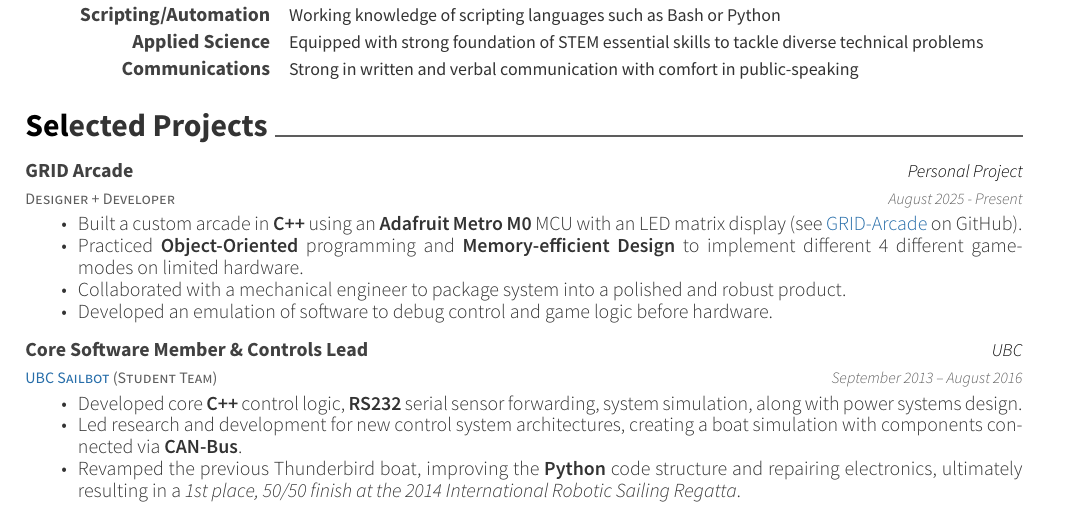
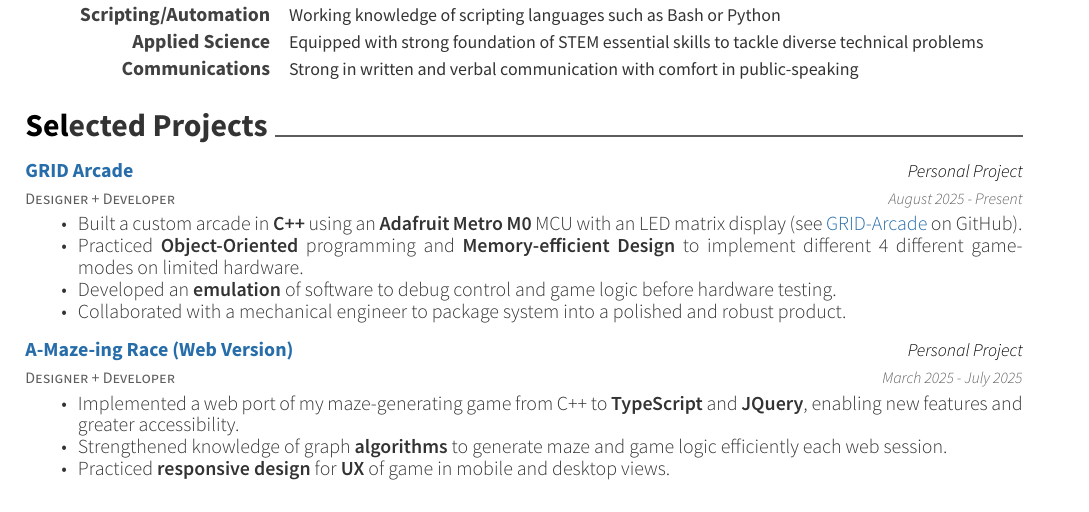
Before and after one commit to bryanluu/resume, a LaTeX CV (resume.tex, which reads resume/projects.tex): part of page 2 of 2, cut so that both start at the same text. Compiled offline with XeLaTeX.

Commit message:
:sparkles: update projects to showcase AMR-web
Add the A-Maze-ing Race web port to my projects for highlight (Zaber).

```diff
--- a/resume/projects.tex
+++ b/resume/projects.tex
@@ -14,31 +14,43 @@
   %   }
   \cventry
     {Designer + Developer}
-    {GRID Arcade}
+    {\href{https://github.com/bryanluu/GRID-arcade}{GRID Arcade}}
     {Personal Project}
     {August 2025 - Present}
     {
       \begin{cvitems}
         \item Built a custom arcade in \textbf{C++} using an \textbf{Adafruit Metro M0} MCU  with an LED matrix display (see \href{https://github.com/bryanluu/GRID-Arcade}{GRID-Arcade} on GitHub).
         \item Practiced \textbf{Object-Oriented} programming and \textbf{Memory-efficient Design} to implement different 4 different game-modes on limited hardware.
+        \item Developed an \textbf{emulation} of software to debug control and game logic before hardware testing.
         \item Collaborated with a mechanical engineer to package system into a polished and robust product.
-        \item Developed an emulation of software to debug control and game logic before hardware.
       \end{cvitems}
     }
-  \cventry
-    {\href{https://www.ubcsailbot.org/}{UBC Sailbot} (Student Team)}
-    {Core Software Member \& Controls Lead}
-    {UBC}
-    {September 2013 -- August 2016}
-    {
-        \begin{cvitems}
-            \item {Developed core \textbf{C++} control logic, \textbf{RS232} serial sensor forwarding, system simulation, along with power systems design.}
-            \item Led research and development for new control system architectures, creating a boat simulation with components connected via \textbf{CAN-Bus}.
-            \item Revamped the previous Thunderbird boat, improving the \textbf{Python} code structure and repairing electronics, ultimately
-            resulting in a \emph{1st place, 50/50 finish at the 2014 International Robotic Sailing Regatta}.
-            % \item Performed multiple presentations about the boat to industry professionals and potential sponsors, securing future investment and funding for the team.
-        \end{cvitems}
-    }
+    \cventry
+        {Designer + Developer}
+        {\href{https://bryanluu.github.io/a-maze-ing-race-web/}{A-Maze-ing Race (Web Version)}}
+        {Personal Project}
+        {March 2025 - July 2025}
+        {
+            \begin{cvitems}
+                \item Implemented a web port of my maze-generating game from C++ to \textbf{TypeScript} and \textbf{JQuery}, enabling new features and greater accessibility.
+                \item Strengthened knowledge of graph \textbf{algorithms} to generate maze and game logic efficiently each web session.
+                \item Practiced \textbf{responsive design} for \textbf{UX} of game in mobile and desktop views.
+            \end{cvitems}
+        }
+  % \cventry
+  %   {\href{https://www.ubcsailbot.org/}{UBC Sailbot} (Student Team)}
+  %   {Core Software Member \& Controls Lead}
+  %   {UBC}
+  %   {September 2013 -- August 2016}
+  %   {
+  %       \begin{cvitems}
+  %           \item {Developed core \textbf{C++} control logic, \textbf{RS232} serial sensor forwarding, system simulation, along with power systems design.}
+  %           \item Led research and development for new control system architectures, creating a boat simulation with components connected via \textbf{CAN-Bus}.
+  %           \item Revamped the previous Thunderbird boat, improving the \textbf{Python} code structure and repairing electronics, ultimately
+  %           resulting in a \emph{1st place, 50/50 finish at the 2014 International Robotic Sailing Regatta}.
+  %           % \item Performed multiple presentations about the boat to industry professionals and potential sponsors, securing future investment and funding for the team.
+  %       \end{cvitems}
+  %   }
   % \iftoggle{resume}{}{\cventry
   %   {Co-project Manager \& Software Lead}
   %   {UBC ENPH 479 - Capstone Project}
```
